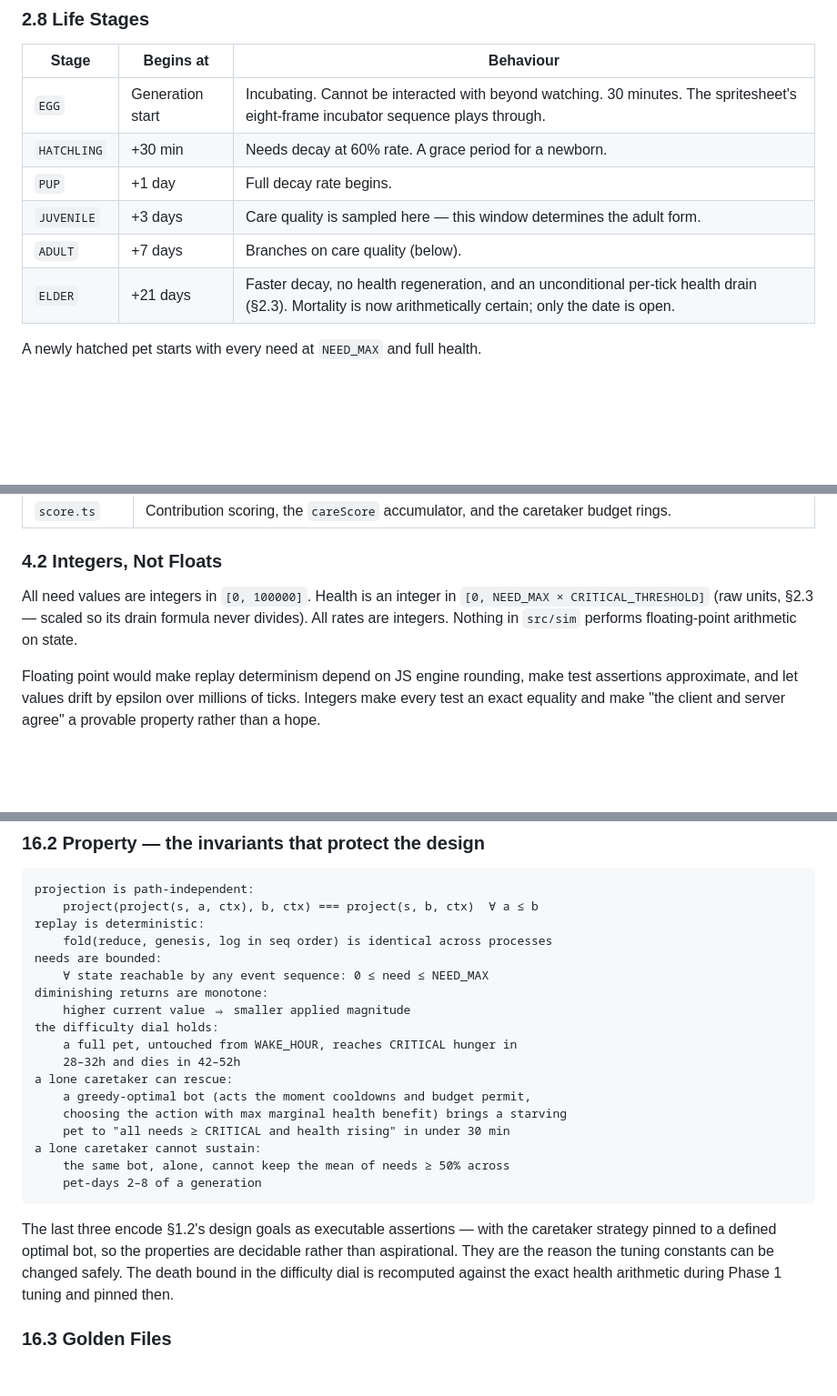
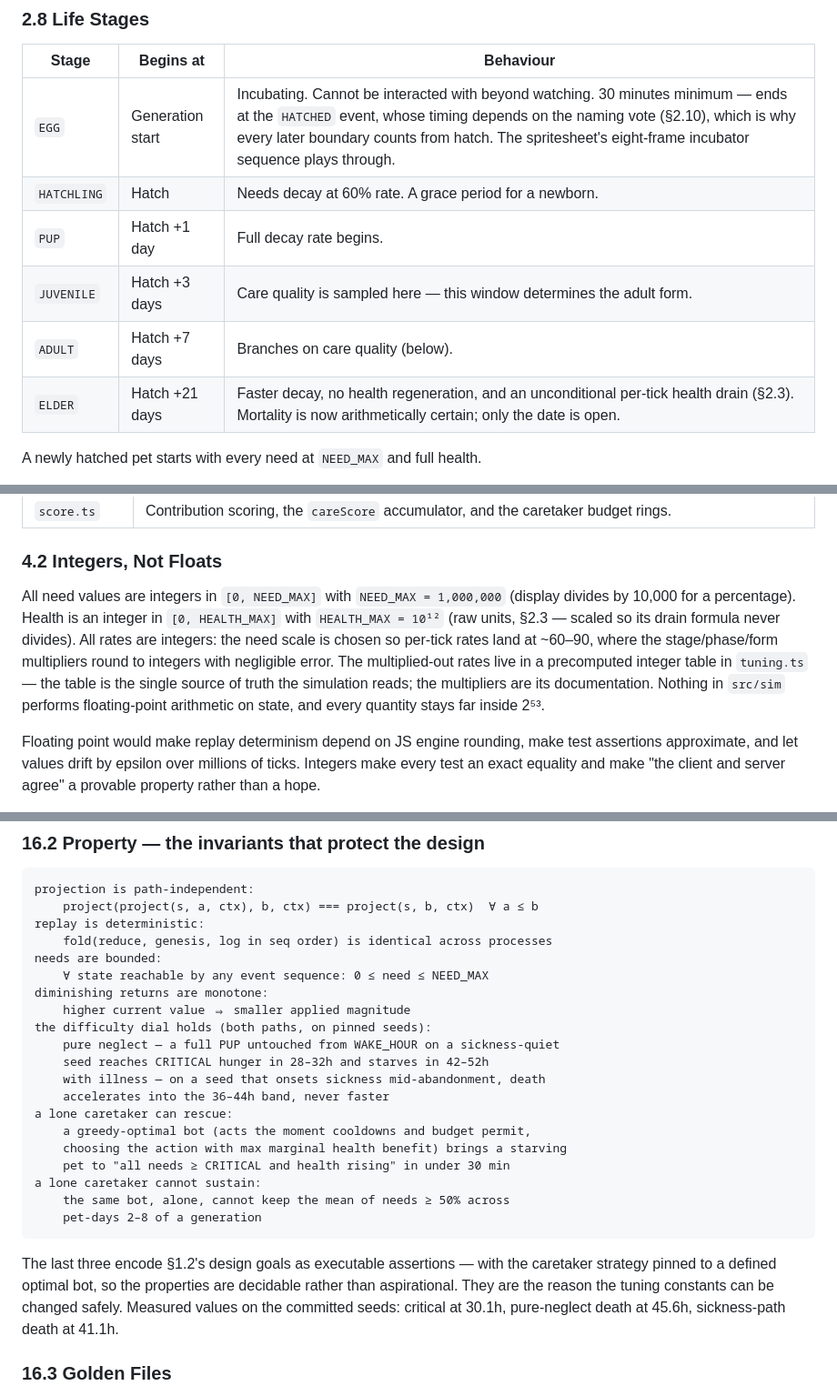
Before and after one commit to Reclyptor/Makotogotchi, a Markdown page: SPEC.md, 3 parts joined by grey strips. Shown at 91% size. Rendered like a GitHub page; blank space fills up the shorter version.

```diff
--- a/SPEC.md
+++ b/SPEC.md
@@ -274,12 +279,12 @@ sleeping.
 
 | Stage | Begins at | Behaviour |
 | --- | --- | --- |
-| `EGG` | Generation start | Incubating. Cannot be interacted with beyond watching. 30 minutes. The spritesheet's eight-frame incubator sequence plays through. |
-| `HATCHLING` | +30 min | Needs decay at 60% rate. A grace period for a newborn. |
-| `PUP` | +1 day | Full decay rate begins. |
-| `JUVENILE` | +3 days | Care quality is sampled here — this window determines the adult form. |
-| `ADULT` | +7 days | Branches on care quality (below). |
-| `ELDER` | +21 days | Faster decay, no health regeneration, and an unconditional per-tick health drain (§2.3). Mortality is now arithmetically certain; only the date is open. |
+| `EGG` | Generation start | Incubating. Cannot be interacted with beyond watching. 30 minutes minimum — ends at the `HATCHED` event, whose timing depends on the naming vote (§2.10), which is why every later boundary counts from hatch. The spritesheet's eight-frame incubator sequence plays through. |
+| `HATCHLING` | Hatch | Needs decay at 60% rate. A grace period for a newborn. |
+| `PUP` | Hatch +1 day | Full decay rate begins. |
+| `JUVENILE` | Hatch +3 days | Care quality is sampled here — this window determines the adult form. |
+| `ADULT` | Hatch +7 days | Branches on care quality (below). |
+| `ELDER` | Hatch +21 days | Faster decay, no health regeneration, and an unconditional per-tick health drain (§2.3). Mortality is now arithmetically certain; only the date is open. |
 
 A newly hatched pet starts with every need at `NEED_MAX` and full health.
 
@@ -475,10 +484,16 @@ codebase.
 
 ### 4.2 Integers, Not Floats
 
-All need values are integers in `[0, 100000]`. Health is an integer in
-`[0, NEED_MAX × CRITICAL_THRESHOLD]` (raw units, §2.3 — scaled so its drain
-formula never divides). All rates are integers. Nothing in `src/sim` performs
-floating-point arithmetic on state.
+All need values are integers in `[0, NEED_MAX]` with `NEED_MAX = 1,000,000`
+(display divides by 10,000 for a percentage). Health is an integer in
+`[0, HEALTH_MAX]` with `HEALTH_MAX = 10¹²` (raw units, §2.3 — scaled so its
+drain formula never divides). All rates are integers: the need scale is
+chosen so per-tick rates land at ~60–90, where the stage/phase/form
+multipliers round to integers with negligible error. The multiplied-out
+rates live in a precomputed integer table in `tuning.ts` — the table is the
+single source of truth the simulation reads; the multipliers are its
+documentation. Nothing in `src/sim` performs floating-point arithmetic on
+state, and every quantity stays far inside 2⁵³.
 
 Floating point would make replay determinism depend on JS engine rounding,
 make test assertions approximate, and let values drift by epsilon over
@@ -1118,9 +1127,11 @@ needs are bounded:
     ∀ state reachable by any event sequence: 0 ≤ need ≤ NEED_MAX
 diminishing returns are monotone:
     higher current value ⇒ smaller applied magnitude
-the difficulty dial holds:
-    a full pet, untouched from WAKE_HOUR, reaches CRITICAL hunger in
-    28–32h and dies in 42–52h
+the difficulty dial holds (both paths, on pinned seeds):
+    pure neglect — a full PUP untouched from WAKE_HOUR on a sickness-quiet
+    seed reaches CRITICAL hunger in 28–32h and starves in 42–52h
+    with illness — on a seed that onsets sickness mid-abandonment, death
+    accelerates into the 36–44h band, never faster
 a lone caretaker can rescue:
     a greedy-optimal bot (acts the moment cooldowns and budget permit,
     choosing the action with max marginal health benefit) brings a starving
@@ -1133,8 +1144,8 @@ a lone caretaker cannot sustain:
 The last three encode §1.2's design goals as executable assertions — with the
 caretaker strategy pinned to a defined optimal bot, so the properties are
 decidable rather than aspirational. They are the reason the tuning constants
-can be changed safely. The death bound in the difficulty dial is recomputed
-against the exact health arithmetic during Phase 1 tuning and pinned then.
+can be changed safely. Measured values on the committed seeds: critical at
+30.1h, pure-neglect death at 45.6h, sickness-path death at 41.1h.
 
 ### 16.3 Golden Files
 
```
Also changed, not shown: other parts of SPEC.md (+98 -95 lines).
